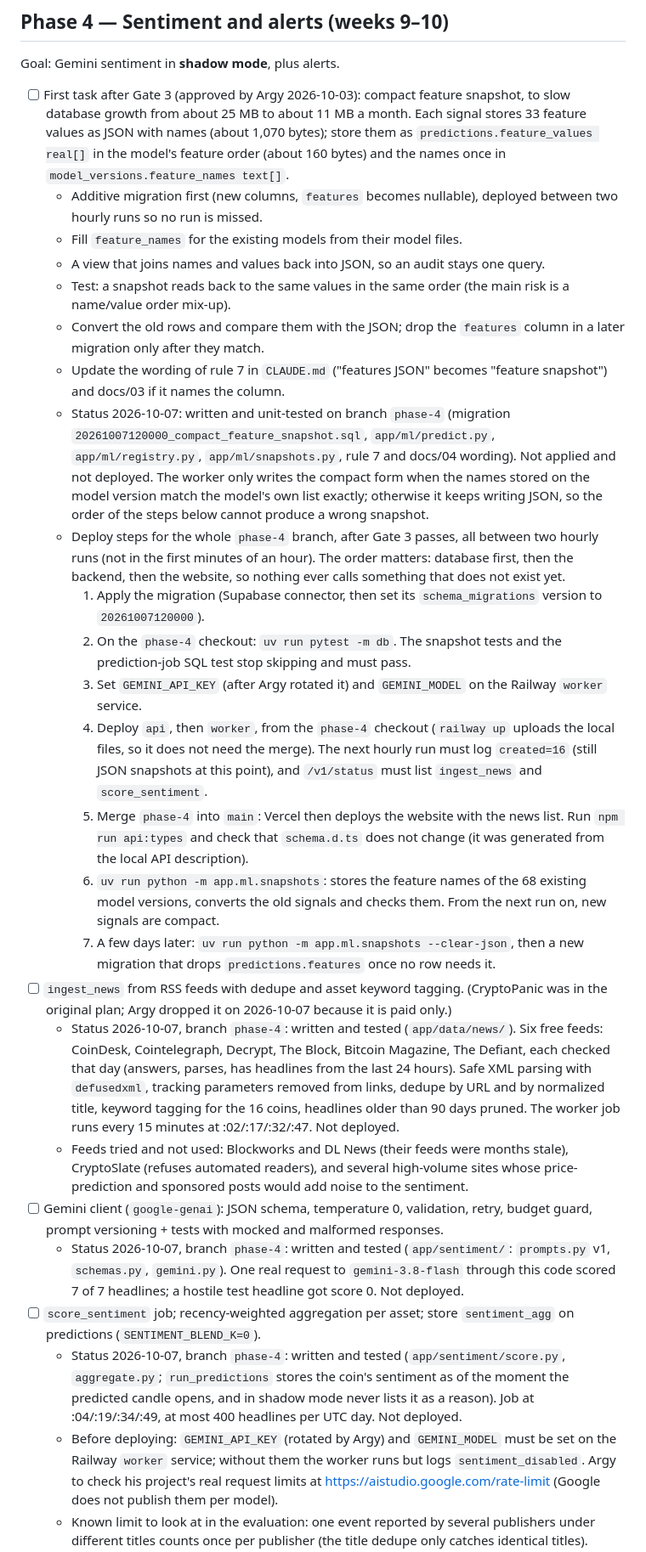
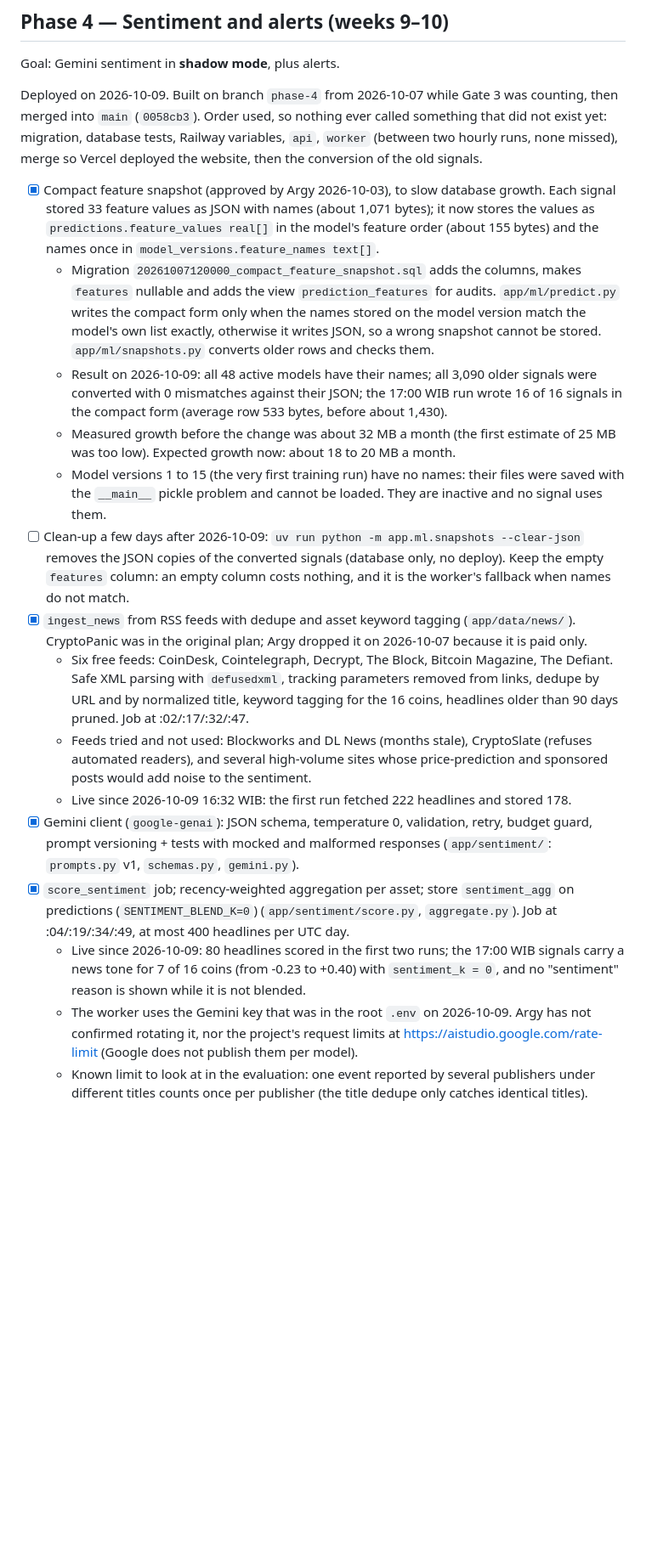
Before and after one commit to Argy1/TradeMatrix, a Markdown page: docs/05-ROADMAP.md, the part around one of its changes. Shown at 85% size. Drawn GitHub-style; blank space fills up the shorter version.

```diff
--- a/docs/05-ROADMAP.md
+++ b/docs/05-ROADMAP.md
@@ -117,28 +117,20 @@ New-coin results (frozen settings, scored on 2024-10 onwards, reports in `backen
 
 Goal: Gemini sentiment in **shadow mode**, plus alerts.
 
-- [ ] First task after Gate 3 (approved by Argy 2026-10-03): compact feature snapshot, to slow database growth from about 25 MB to about 11 MB a month. Each signal stores 33 feature values as JSON with names (about 1,070 bytes); store them as `predictions.feature_values real[]` in the model's feature order (about 160 bytes) and the names once in `model_versions.feature_names text[]`.
-  - Additive migration first (new columns, `features` becomes nullable), deployed between two hourly runs so no run is missed.
-  - Fill `feature_names` for the existing models from their model files.
-  - A view that joins names and values back into JSON, so an audit stays one query.
-  - Test: a snapshot reads back to the same values in the same order (the main risk is a name/value order mix-up).
-  - Convert the old rows and compare them with the JSON; drop the `features` column in a later migration only after they match.
-  - Update the wording of rule 7 in `CLAUDE.md` ("features JSON" becomes "feature snapshot") and docs/03 if it names the column.
-  - Status 2026-10-07: written and unit-tested on branch `phase-4` (migration `20261007120000_compact_feature_snapshot.sql`, `app/ml/predict.py`, `app/ml/registry.py`, `app/ml/snapshots.py`, rule 7 and docs/04 wording). Not applied and not deployed. The worker only writes the compact form when the names stored on the model version match the model's own list exactly; otherwise it keeps writing JSON, so the order of the steps below cannot produce a wrong snapshot.
-  - Deploy steps for the whole `phase-4` branch, after Gate 3 passes, all between two hourly runs (not in the first minutes of an hour). The order matters: database first, then the backend, then the website, so nothing ever calls something that does not exist yet.
-    1. Apply the migration (Supabase connector, then set its `schema_migrations` version to `20261007120000`).
-    2. On the `phase-4` checkout: `uv run pytest -m db`. The snapshot tests and the prediction-job SQL test stop skipping and must pass.
-    3. Set `GEMINI_API_KEY` (after Argy rotated it) and `GEMINI_MODEL` on the Railway `worker` service.
-    4. Deploy `api`, then `worker`, from the `phase-4` checkout (`railway up` uploads the local files, so it does not need the merge). The next hourly run must log `created=16` (still JSON snapshots at this point), and `/v1/status` must list `ingest_news` and `score_sentiment`.
-    5. Merge `phase-4` into `main`: Vercel then deploys the website with the news list. Run `npm run api:types` and check that `schema.d.ts` does not change (it was generated from the local API description).
-    6. `uv run python -m app.ml.snapshots`: stores the feature names of the 68 existing model versions, converts the old signals and checks them. From the next run on, new signals are compact.
-    7. A few days later: `uv run python -m app.ml.snapshots --clear-json`, then a new migration that drops `predictions.features` once no row needs it.
-- [ ] `ingest_news` from RSS feeds with dedupe and asset keyword tagging. (CryptoPanic was in the original plan; Argy dropped it on 2026-10-07 because it is paid only.)
-  - Status 2026-10-07, branch `phase-4`: written and tested (`app/data/news/`). Six free feeds: CoinDesk, Cointelegraph, Decrypt, The Block, Bitcoin Magazine, The Defiant, each checked that day (answers, parses, has headlines from the last 24 hours). Safe XML parsing with `defusedxml`, tracking parameters removed from links, dedupe by URL and by normalized title, keyword tagging for the 16 coins, headlines older than 90 days pruned. The worker job runs every 15 minutes at :02/:17/:32/:47. Not deployed.
-  - Feeds tried and not used: Blockworks and DL News (their feeds were months stale), CryptoSlate (refuses automated readers), and several high-volume sites whose price-prediction and sponsored posts would add noise to the sentiment.
-- [ ] Gemini client (`google-genai`): JSON schema, temperature 0, validation, retry, budget guard, prompt versioning + tests with mocked and malformed responses.
-  - Status 2026-10-07, branch `phase-4`: written and tested (`app/sentiment/`: `prompts.py` v1, `schemas.py`, `gemini.py`). One real request to `gemini-3.8-flash` through this code scored 7 of 7 headlines; a hostile test headline got score 0. Not deployed.
-- [ ] `score_sentiment` job; recency-weighted aggregation per asset; store `sentiment_agg` on predictions (`SENTIMENT_BLEND_K=0`).
-  - Status 2026-10-07, branch `phase-4`: written and tested (`app/sentiment/score.py`, `aggregate.py`; `run_predictions` stores the coin's sentiment as of the moment the predicted candle opens, and in shadow mode never lists it as a reason). Job at :04/:19/:34/:49, at most 400 headlines per UTC day. Not deployed.
-  - Before deploying: `GEMINI_API_KEY` (rotated by Argy) and `GEMINI_MODEL` must be set on the Railway `worker` service; without them the worker runs but logs `sentiment_disabled`. Argy to check his project's real request limits at https://aistudio.google.com/rate-limit (Google does not publish them per model).
+Deployed on 2026-10-09. Built on branch `phase-4` from 2026-10-07 while Gate 3 was counting, then merged into `main` (`0058cb3`). Order used, so nothing ever called something that did not exist yet: migration, database tests, Railway variables, `api`, `worker` (between two hourly runs, none missed), merge so Vercel deployed the website, then the conversion of the old signals.
+
+- [x] Compact feature snapshot (approved by Argy 2026-10-03), to slow database growth. Each signal stored 33 feature values as JSON with names (about 1,071 bytes); it now stores the values as `predictions.feature_values real[]` in the model's feature order (about 155 bytes) and the names once in `model_versions.feature_names text[]`.
+  - Migration `20261007120000_compact_feature_snapshot.sql` adds the columns, makes `features` nullable and adds the view `prediction_features` for audits. `app/ml/predict.py` writes the compact form only when the names stored on the model version match the model's own list exactly, otherwise it writes JSON, so a wrong snapshot cannot be stored. `app/ml/snapshots.py` converts older rows and checks them.
+  - Result on 2026-10-09: all 48 active models have their names; all 3,090 older signals were converted with 0 mismatches against their JSON; the 17:00 WIB run wrote 16 of 16 signals in the compact form (average row 533 bytes, before about 1,430).
+  - Measured growth before the change was about 32 MB a month (the first estimate of 25 MB was too low). Expected growth now: about 18 to 20 MB a month.
+  - Model versions 1 to 15 (the very first training run) have no names: their files were saved with the `__main__` pickle problem and cannot be loaded. They are inactive and no signal uses them.
+- [ ] Clean-up a few days after 2026-10-09: `uv run python -m app.ml.snapshots --clear-json` removes the JSON copies of the converted signals (database only, no deploy). Keep the empty `features` column: an empty column costs nothing, and it is the worker's fallback when names do not match.
+- [x] `ingest_news` from RSS feeds with dedupe and asset keyword tagging (`app/data/news/`). CryptoPanic was in the original plan; Argy dropped it on 2026-10-07 because it is paid only.
+  - Six free feeds: CoinDesk, Cointelegraph, Decrypt, The Block, Bitcoin Magazine, The Defiant. Safe XML parsing with `defusedxml`, tracking parameters removed from links, dedupe by URL and by normalized title, keyword tagging for the 16 coins, headlines older than 90 days pruned. Job at :02/:17/:32/:47.
+  - Feeds tried and not used: Blockworks and DL News (months stale), CryptoSlate (refuses automated readers), and several high-volume sites whose price-prediction and sponsored posts would add noise to the sentiment.
+  - Live since 2026-10-09 16:32 WIB: the first run fetched 222 headlines and stored 178.
+- [x] Gemini client (`google-genai`): JSON schema, temperature 0, validation, retry, budget guard, prompt versioning + tests with mocked and malformed responses (`app/sentiment/`: `prompts.py` v1, `schemas.py`, `gemini.py`).
+- [x] `score_sentiment` job; recency-weighted aggregation per asset; store `sentiment_agg` on predictions (`SENTIMENT_BLEND_K=0`) (`app/sentiment/score.py`, `aggregate.py`). Job at :04/:19/:34/:49, at most 400 headlines per UTC day.
+  - Live since 2026-10-09: 80 headlines scored in the first two runs; the 17:00 WIB signals carry a news tone for 7 of 16 coins (from -0.23 to +0.40) with `sentiment_k = 0`, and no "sentiment" reason is shown while it is not blended.
+  - The worker uses the Gemini key that was in the root `.env` on 2026-10-09. Argy has not confirmed rotating it, nor the project's request limits at https://aistudio.google.com/rate-limit (Google does not publish them per model).
   - Known limit to look at in the evaluation: one event reported by several publishers under different titles counts once per publisher (the title dedupe only catches identical titles).
```
Also changed, not shown: other parts of docs/05-ROADMAP.md (+5 -6 lines), CLAUDE.md (+12 -14 lines).
